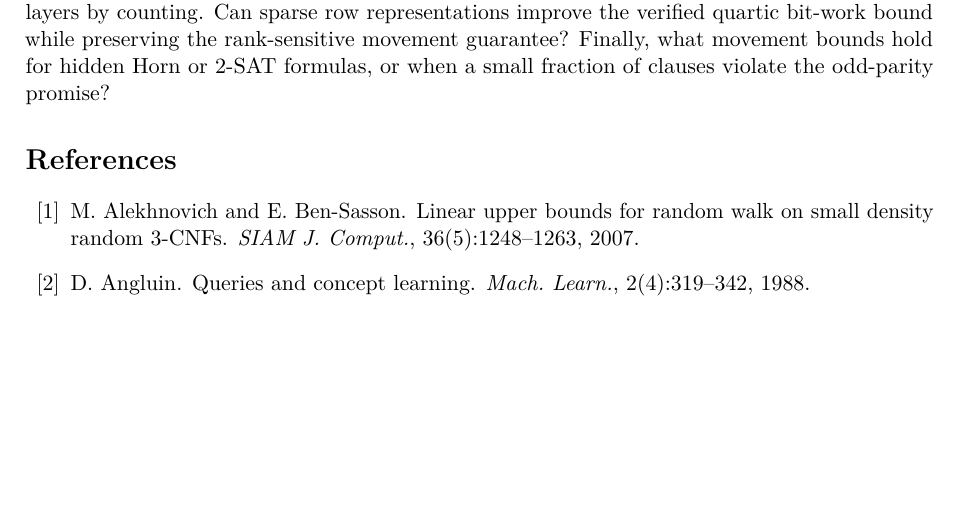
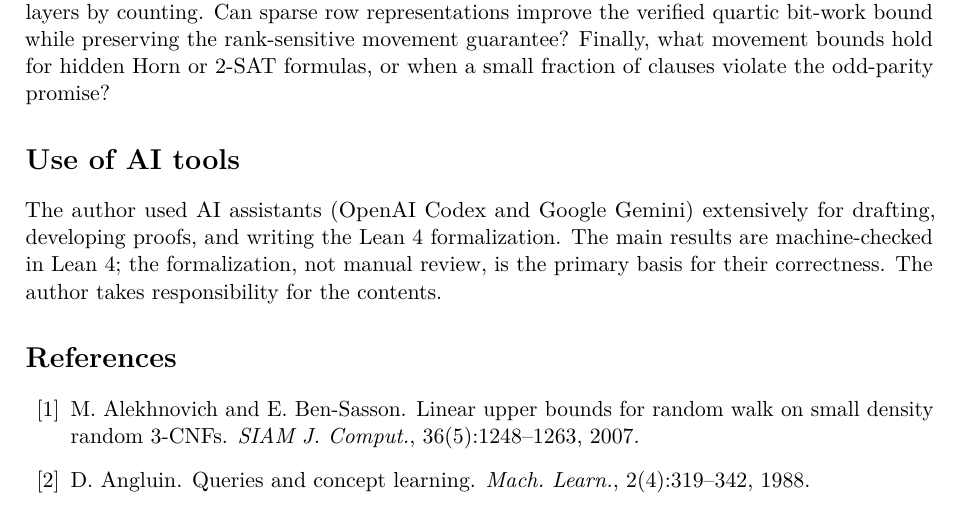
Before and after one commit to r4v3n-art/sat-feedback-movement, a LaTeX paper (paper/main.tex): part of page 10 of 11, cut so that both start at the same text, the shorter picture padded with empty space. Compiled offline with pdfLaTeX.

Commit message:
Add AI-use disclosure to the paper and README (#4)
Declare that OpenAI Codex and Google Gemini were used extensively for
drafting, proof development, and the Lean 4 formalization, and that the
machine-checked formalization is the primary basis for correctness.

```diff
--- a/paper/main.tex
+++ b/paper/main.tex
@@ -315,6 +315,9 @@ The sparse linear-distance codes in the lower bound continue Gallager's LDPC con
 \paragraph{Open Problems.}
 Can the bounded-occurrence family in Theorem~\ref{thm:sep} be constructed deterministically in time polynomial in $N$ for each fixed $\varepsilon$? Our existence proof chooses permutation layers by counting. Can sparse row representations improve the verified quartic bit-work bound while preserving the rank-sensitive movement guarantee? Finally, what movement bounds hold for hidden Horn or 2-SAT formulas, or when a small fraction of clauses violate the odd-parity promise?
 
+\section*{Use of AI tools}
+The author used AI assistants (OpenAI Codex and Google Gemini) extensively for drafting, developing proofs, and writing the Lean 4 formalization. The main results are machine-checked in Lean 4; the formalization, not manual review, is the primary basis for their correctness. The author takes responsibility for the contents.
+
 \begin{thebibliography}{99}
 
 \bibitem{alekhnovich2007}
```
Also changed, not shown: README.md, paper/main.pdf.
